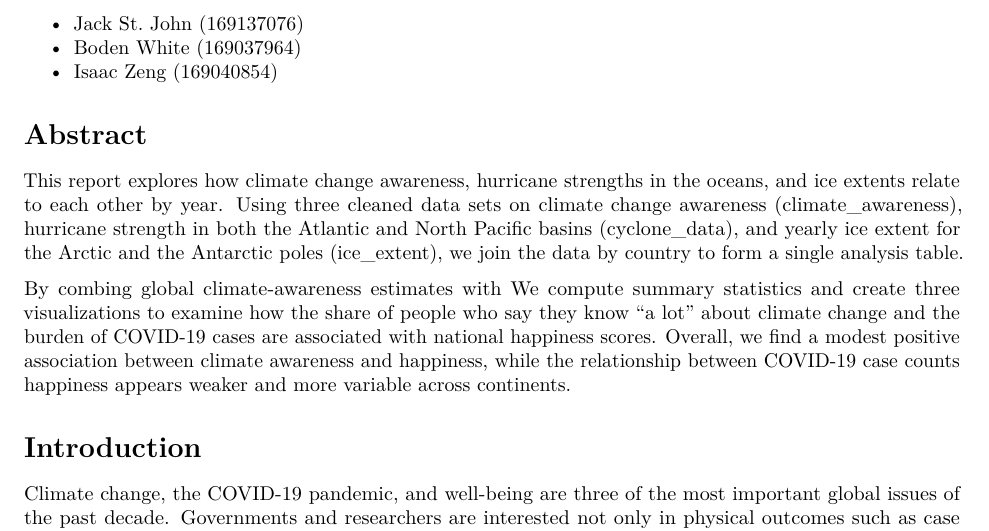
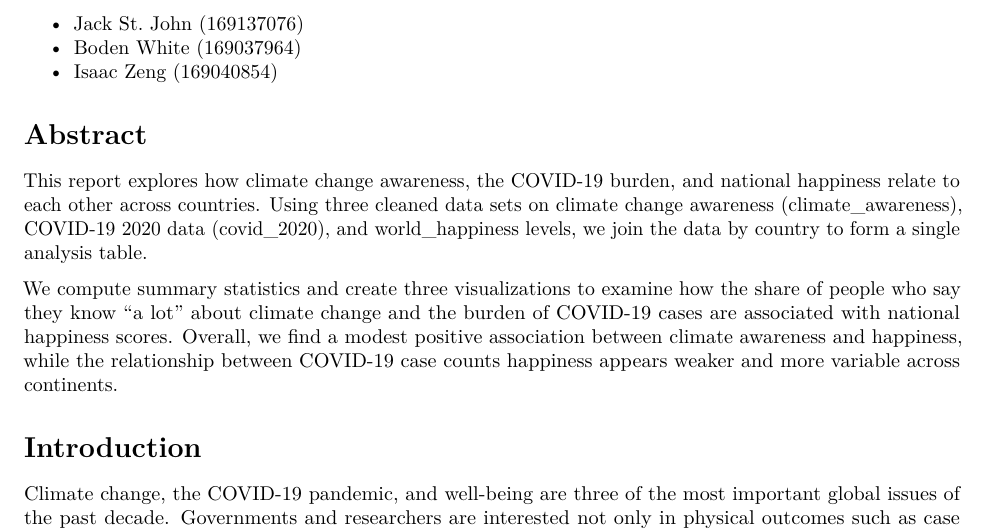
Before and after one commit to Doditty/DATA100-Assignment-3-Part-II, an R Markdown document (DATA100Assignment3PartII_Final_Report_Template.Rmd): part of page 1 of 3, cut so that both start at the same text. Rendered offline with R 4.5, knitr and Pandoc, then LaTeX, with nearby package versions; some code elsewhere in the file could not run offline.

Commit message:
Updated Abstract

```diff
--- a/DATA100Assignment3PartII_Final_Report_Template.Rmd
+++ b/DATA100Assignment3PartII_Final_Report_Template.Rmd
@@ -29,10 +29,8 @@ knitr::opts_chunk$set(
 
 # Abstract
 
-This report explores how climate change awareness, hurricane strengths in the oceans, and ice extents relate to each other by year. Using three cleaned data sets on climate change awareness (climate_awareness), hurricane strength in both the Atlantic and North Pacific basins (cyclone_data), and yearly ice extent for the Arctic and the Antarctic poles (ice_extent), we join the data by country to form a single analysis table.
+This report explores how climate change awareness, the COVID-19 burden, and national happiness relate to each other across countries. Using three cleaned data sets on climate change awareness (climate_awareness), COVID-19 2020 data (covid_2020), and world_happiness levels, we join the data by country to form a single analysis table.
 
-
-By combing global climate-awareness estimates with
 We compute summary statistics and create three visualizations to examine how the share of people who say they know "a lot" about climate change and the burden of COVID-19 cases are associated with national happiness scores. Overall, we find a modest positive association between climate awareness and happiness, while the relationship between COVID-19 case counts happiness appears weaker and more variable across continents.
 
 # Introduction
```
